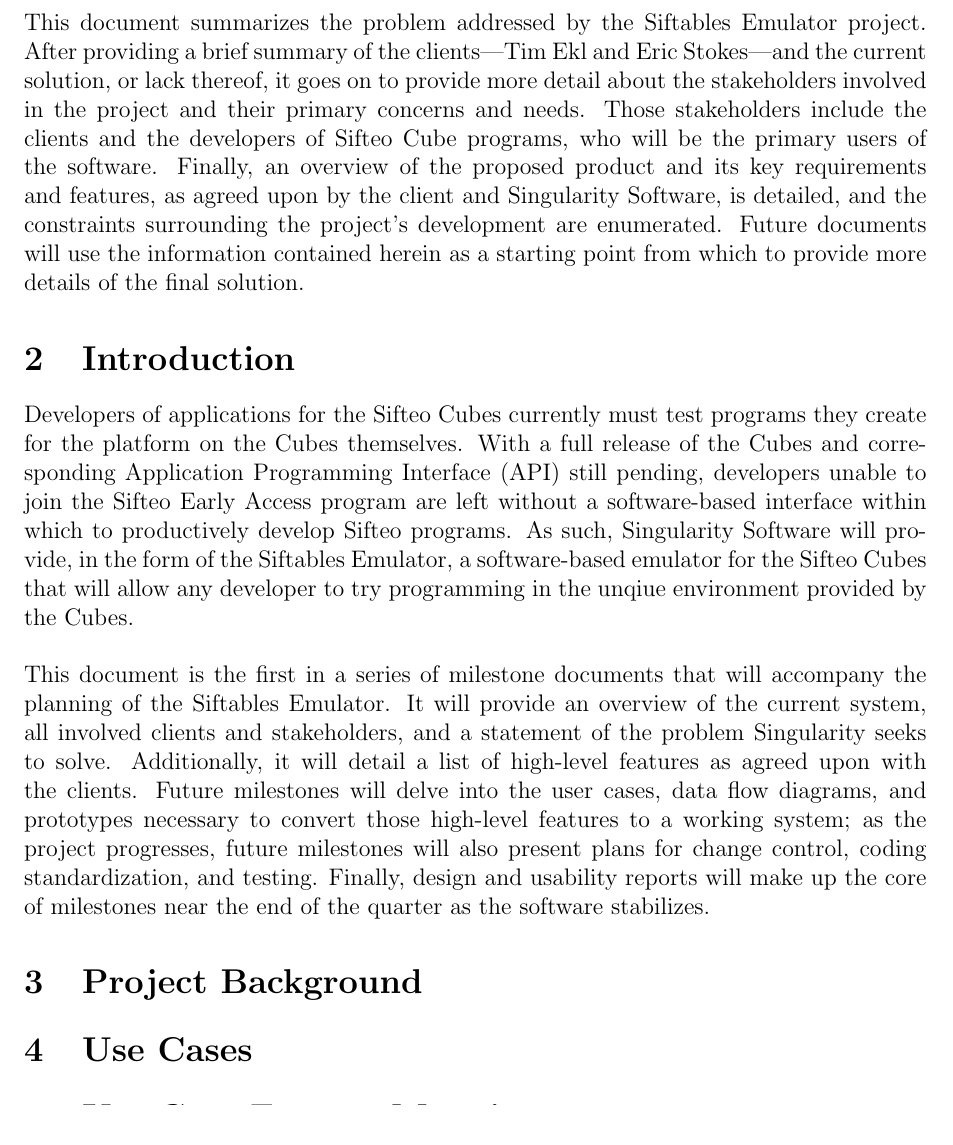
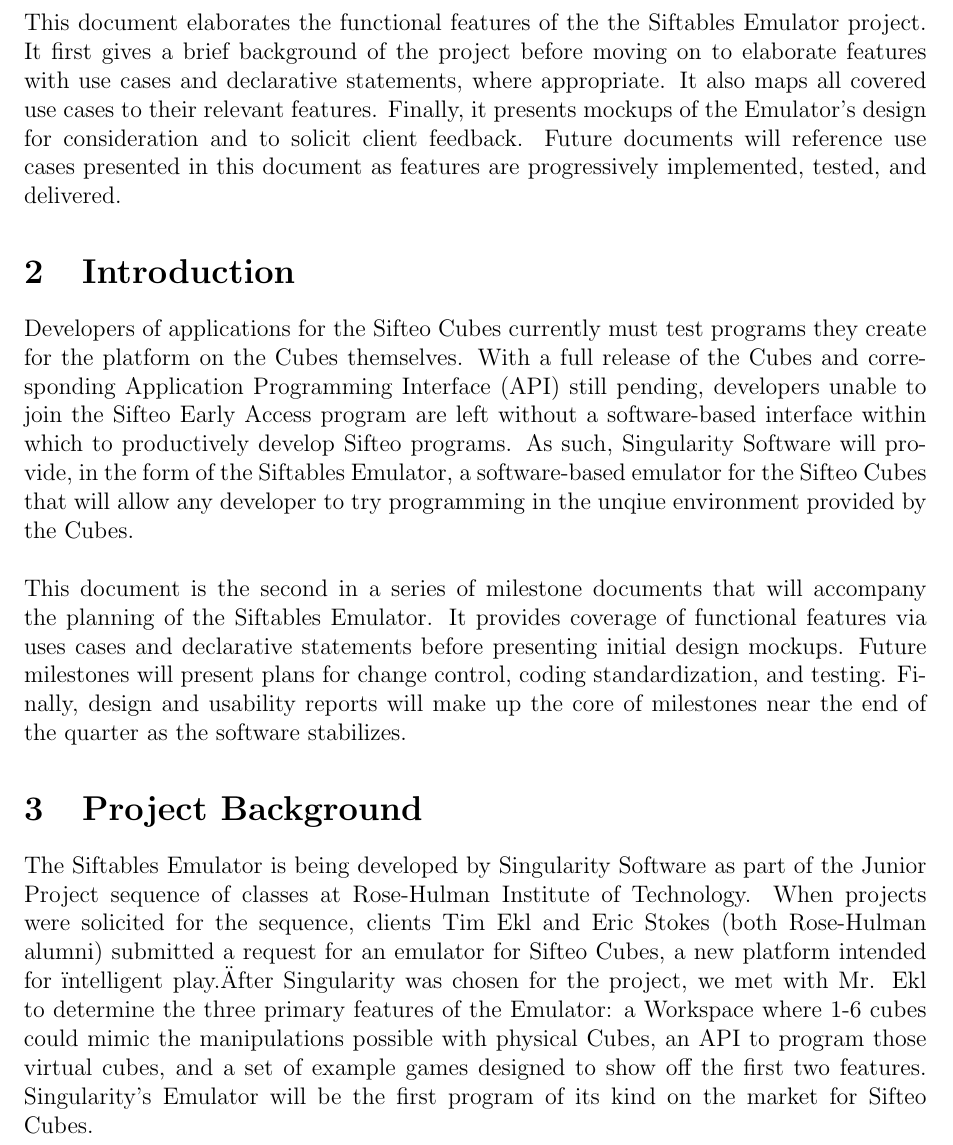
Before and after one commit to infin8x/Siftables-Emulator, a LaTeX document (docs/m2.tex): part of page 3 of 6 before the commit and part of page 3 of 7 after it, cut so that both start at the same text. Compiled offline with pdfLaTeX.

Commit message:
Updated Exec. Summary, Introduction and wrote Project Background.

```diff
--- a/docs/m2.tex
+++ b/docs/m2.tex
@@ -153,14 +153,14 @@
 \clearpage
 
 \section{Executive Summary}
-This document summarizes the problem addressed by the Siftables\index{Siftables} Emulator\index{emulator} project. After providing a brief summary of the clients---Tim Ekl and Eric Stokes---and the current solution, or lack thereof, it goes on to provide more detail about the stakeholders involved in the project and their primary concerns and needs. Those stakeholders include the clients and the developers of \index{Sifteo}Sifteo Cube programs, who will be the primary users of the software. Finally, an overview of the proposed product and its key requirements and features, as agreed upon by the client and Singularity Software, is detailed, and the constraints surrounding the project's development are enumerated. Future documents will use the information contained herein as a starting point from which to provide more details of the final solution.
+This document elaborates the functional features of the the Siftables\index{Siftables} Emulator\index{emulator} project. It first gives a brief background of the project before moving on to elaborate features with use cases and declarative statements, where appropriate. It also maps all covered use cases to their relevant features. Finally, it presents mockups of the Emulator's design for consideration and to solicit client feedback. Future documents will reference use cases presented in this document as features are progressively implemented, tested, and delivered.
 
 \section{Introduction}
 Developers of applications for the \gls{Sifteo Cubes}\index{Sifteo} currently must test programs they create for the platform on the Cubes themselves.  With a full release of the Cubes and corresponding \gls{API}\index{API}\glsadd{APIg} still pending, developers unable to join the Sifteo Early Access program are left without a software-based interface within which to productively develop Sifteo programs. As such, Singularity Software will provide, in the form of the Siftables Emulator, a software-based emulator\index{emulator} for the Sifteo Cubes that will allow any developer to try programming in the unqiue environment provided by the Cubes.\\\\
-This document is the first in a series of milestone documents that will accompany the planning of the Siftables\index{Siftables} Emulator\index{emulator}. It will provide an overview of the current system, all involved clients and stakeholders, and a statement of the problem Singularity seeks to solve. Additionally, it will detail a list of high-level features as agreed upon with the clients. Future milestones will delve into the user cases, data flow diagrams, and prototypes necessary to convert those high-level features to a working system; as the project progresses, future milestones will also present plans for change control, coding standardization, and testing. Finally, design and usability reports will make up the core of milestones near the end of the quarter as the software stabilizes.
+This document is the second in a series of milestone documents that will accompany the planning of the Siftables\index{Siftables} Emulator\index{emulator}. It provides coverage of functional features via uses cases and declarative statements before presenting initial design mockups. Future milestones will present plans for change control, coding standardization, and testing. Finally, design and usability reports will make up the core of milestones near the end of the quarter as the software stabilizes.
 
 \section{Project Background}
-
+The Siftables Emulator is being developed by Singularity Software as part of the Junior Project sequence of classes at Rose-Hulman Institute of Technology. When projects were solicited for the sequence, clients Tim Ekl and Eric Stokes (both Rose-Hulman alumni) submitted a request for an emulator for Sifteo Cubes, a new platform intended for \"intelligent play.\" After Singularity was chosen for the project, we met with Mr. Ekl to determine the three primary features of the Emulator: a Workspace where 1-6 cubes could mimic the manipulations possible with physical Cubes, an API to program those virtual cubes, and a set of example games designed to show off the first two features. Singularity's Emulator will be the first program of its kind on the market for Sifteo Cubes.
 
 \section{Use Cases}
 
```
